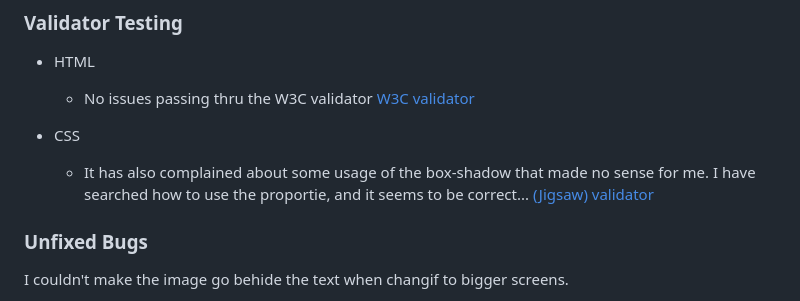
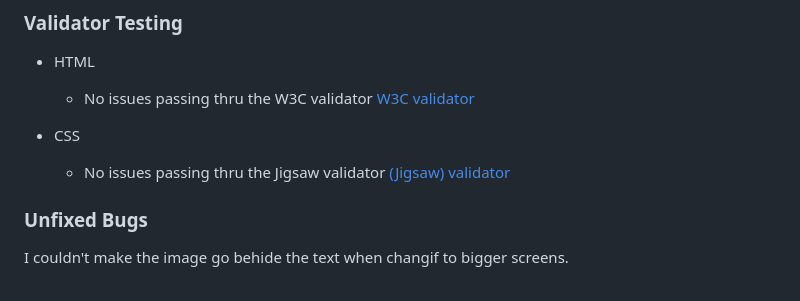
Before and after one commit to luispierro/Project1-codeinstitute, a Markdown page: README.md, the part around the change. Rendered like a GitHub page.

Commit message:
Update validators in README

```diff
--- a/README.md
+++ b/README.md
@@ -69,7 +69,7 @@ It was tested using the inspect feature of the chrome browser and my actual phon
   - No issues passing thru the W3C validator [W3C validator](https://validator.w3.org/nu/?doc=https%3A%2F%2Fluispierro.github.io%2FProject1-codeinstitute%2F)
 
 - CSS
-  - It has also complained about some usage of the box-shadow that made no sense for me. I have searched how to use the proportie, and it seems to be correct... [(Jigsaw) validator](https://jigsaw.w3.org/css-validator/validator?uri=https%3A%2F%2Fluispierro.github.io%2FProject1-codeinstitute%2Findex.html&profile=css3svg&usermedium=all&warning=1&vextwarning=&lang=pt-BR)
+  - No issues passing thru the Jigsaw validator [(Jigsaw) validator](https://jigsaw.w3.org/css-validator/validator?uri=https%3A%2F%2Fluispierro.github.io%2FProject1-codeinstitute%2F&profile=css3svg&usermedium=all&warning=1&vextwarning=&lang=pt-BR)
 
 ### Unfixed Bugs
 
```
